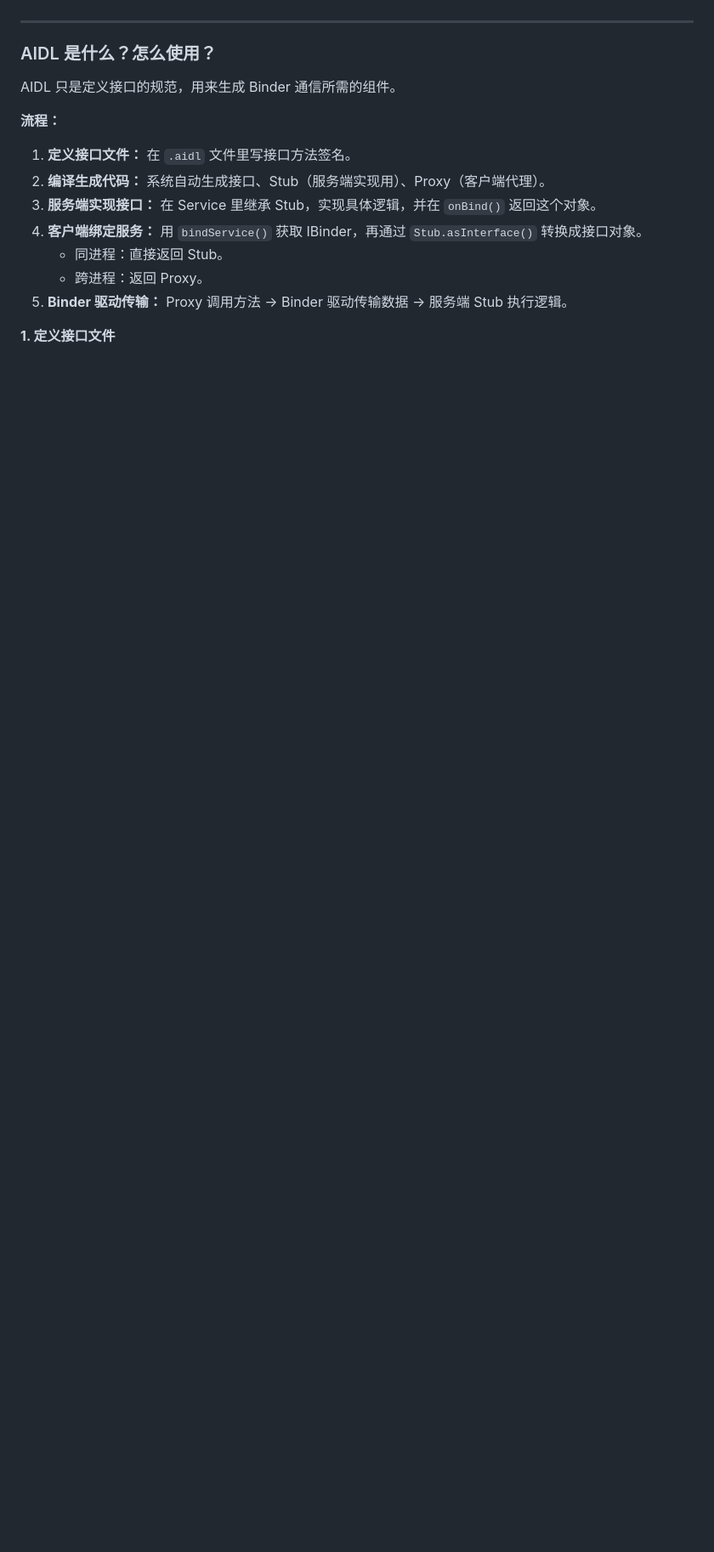
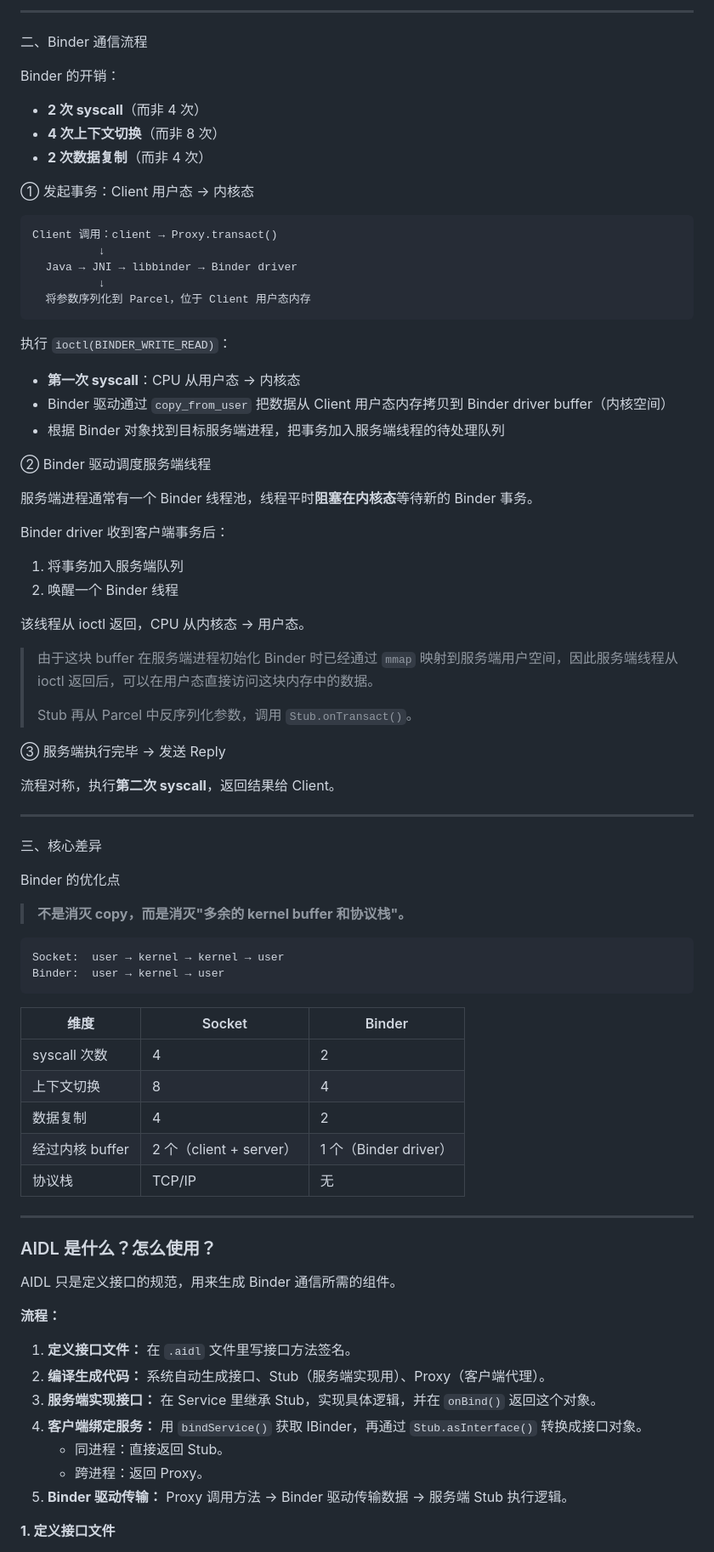
Before and after one commit to helloaiden0305/LearningFiles, a Markdown page: about_android.md, the part around one of its changes. Shown at 85% size. GitHub-like rendering; blank space fills up the shorter version.

````diff
--- a/about_android.md
+++ b/about_android.md
@@ -1341,3 +1359,68 @@ Binder 是"本地 IPC 驱动"，专为 Android 优化。一次主动 syscall（t
+---
+
+二、Binder 通信流程
+
+Binder 的开销：
+
+- **2 次 syscall**（而非 4 次）
+- **4 次上下文切换**（而非 8 次）
+- **2 次数据复制**（而非 4 次）
+
+① 发起事务：Client 用户态 → 内核态
+
+```
+Client 调用：client → Proxy.transact()
+          ↓
+  Java → JNI → libbinder → Binder driver
+          ↓
+  将参数序列化到 Parcel，位于 Client 用户态内存
+```
+
+执行 `ioctl(BINDER_WRITE_READ)`：
+
+- **第一次 syscall**：CPU 从用户态 → 内核态
+- Binder 驱动通过 `copy_from_user` 把数据从 Client 用户态内存拷贝到 Binder driver buffer（内核空间）
+- 根据 Binder 对象找到目标服务端进程，把事务加入服务端线程的待处理队列
+
+② Binder 驱动调度服务端线程
+
+服务端进程通常有一个 Binder 线程池，线程平时**阻塞在内核态**等待新的 Binder 事务。
+
+Binder driver 收到客户端事务后：
+
+1. 将事务加入服务端队列
+2. 唤醒一个 Binder 线程
+
+该线程从 ioctl 返回，CPU 从内核态 → 用户态。
+
+> 由于这块 buffer 在服务端进程初始化 Binder 时已经通过 `mmap` 映射到服务端用户空间，因此服务端线程从 ioctl 返回后，可以在用户态直接访问这块内存中的数据。
+>
+> Stub 再从 Parcel 中反序列化参数，调用 `Stub.onTransact()`。
+
+③ 服务端执行完毕 → 发送 Reply
+
+流程对称，执行**第二次 syscall**，返回结果给 Client。
+
+---
+
+三、核心差异
+
+Binder 的优化点
+
+> **不是消灭 copy，而是消灭"多余的 kernel buffer 和协议栈"。**
+
+```
+Socket:  user → kernel → kernel → user
+Binder:  user → kernel → user
+```
+
+| 维度 | Socket | Binder |
+|------|--------|--------|
+| syscall 次数 | 4 | 2 |
+| 上下文切换 | 8 | 4 |
+| 数据复制 | 4 | 2 |
+| 经过内核 buffer | 2 个（client + server） | 1 个（Binder driver） |
+| 协议栈 | TCP/IP | 无 |
 
 ---
 
````
Also changed, not shown: other parts of about_android.md (+86 -68 lines).
